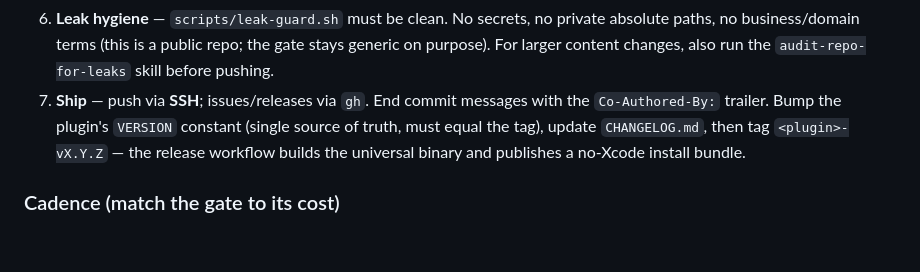
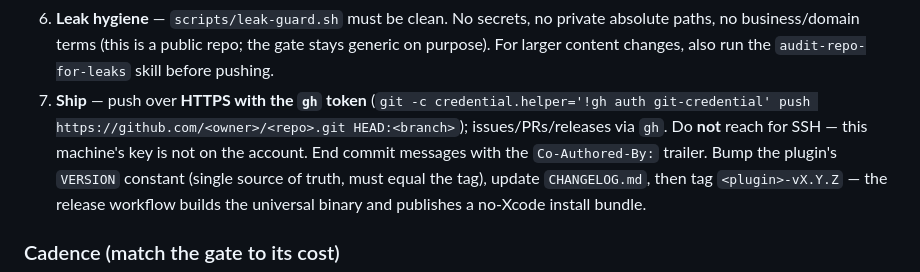
Before and after one commit to NikolaiSachok/DC-plugins, a Markdown page: CLAUDE.md, the part around the change. GitHub-like rendering; blank space fills up the shorter version.

Commit message:
charter: push over HTTPS with the gh token, not SSH
The SSH key on this machine is no longer accepted by GitHub (publickey
denied, agent empty), so step 7 sent every push into a dead end. The gh
token already authenticates git over HTTPS; make that the documented path.

Co-Authored-By: Claude Opus 5 (1M context) <noreply@anthropic.com>
Claude-Session: https://claude.ai/code/session_013w9qRHCBwNAkLzRBCY14jR

```diff
--- a/CLAUDE.md
+++ b/CLAUDE.md
@@ -27,7 +27,10 @@ Per change, in order:
    absolute paths, no business/domain terms (this is a public repo; the gate stays
    generic on purpose). For larger content changes, also run the `audit-repo-for-leaks`
    skill before pushing.
-7. **Ship** — push via **SSH**; issues/releases via `gh`. End commit messages with the
+7. **Ship** — push over **HTTPS with the `gh` token**
+   (`git -c credential.helper='!gh auth git-credential' push https://github.com/<owner>/<repo>.git HEAD:<branch>`);
+   issues/PRs/releases via `gh`. Do **not** reach for SSH — this machine's key is not
+   on the account. End commit messages with the
    `Co-Authored-By:` trailer. Bump the plugin's `VERSION` constant (single source of
    truth, must equal the tag), update `CHANGELOG.md`, then tag `<plugin>-vX.Y.Z` — the
    release workflow builds the universal binary and publishes a no-Xcode install bundle.
```
